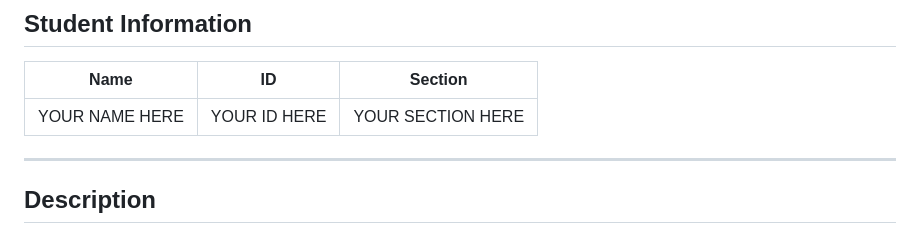
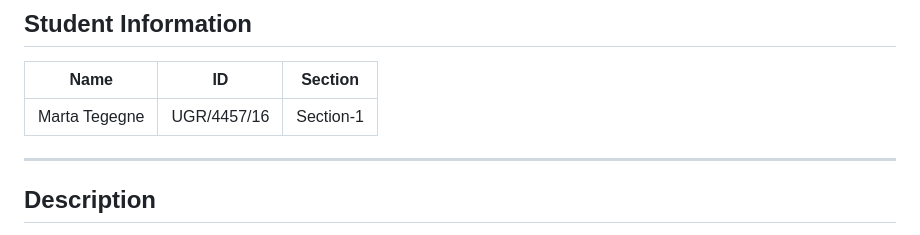
Before and after one commit to martategegne/CRUD_API_consumption_using_http_state_management_Provider, a Markdown page: README.md, the part around the change. GitHub-like rendering.

Commit message:
Update student information in README

```diff
--- a/README.md
+++ b/README.md
@@ -4,7 +4,7 @@
 
 | Name | ID | Section |
 |------|----|---------|
-| YOUR NAME HERE | YOUR ID HERE | YOUR SECTION HERE |
+| Marta Tegegne | UGR/4457/16| Section-1 |
 
 ---
 
```
